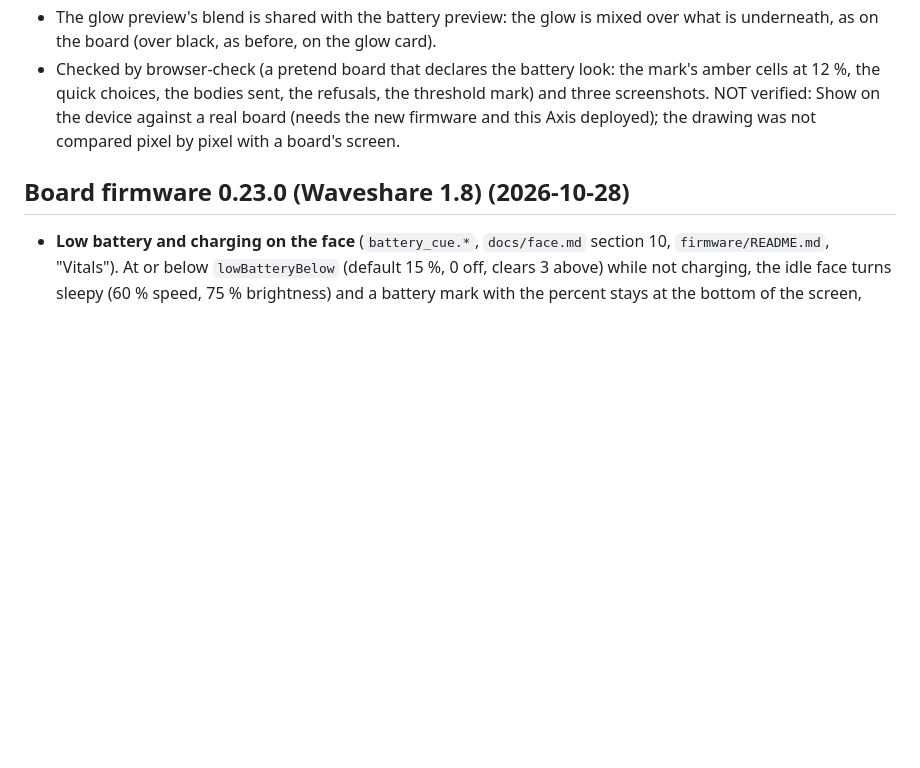
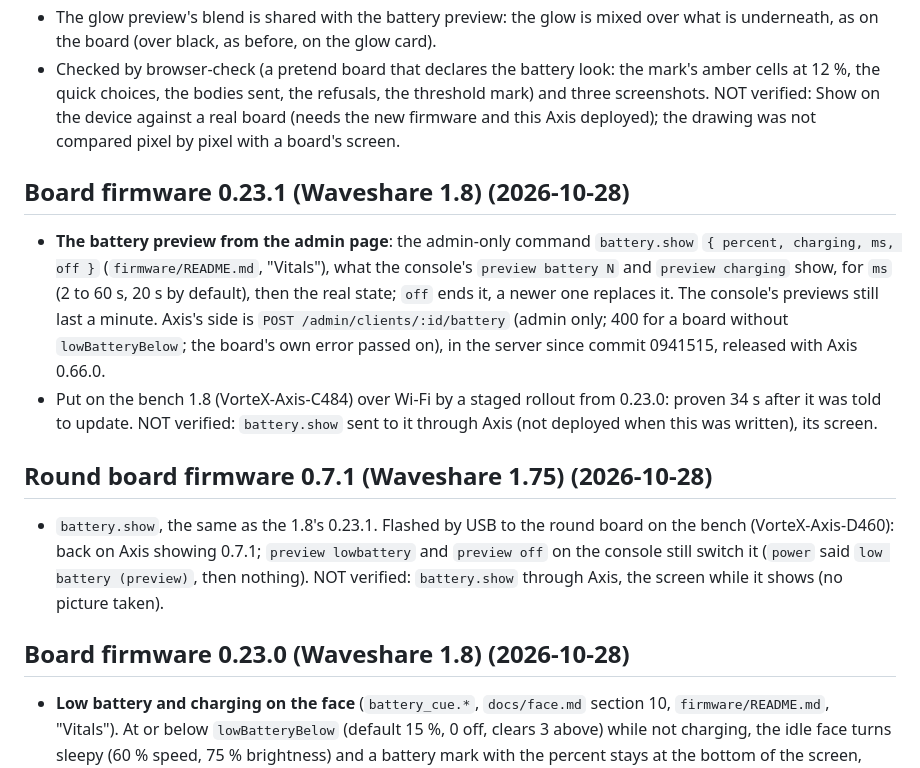
Before and after one commit to atitkh/vortex-axis, a Markdown page: CHANGELOG.md, the part around the change. Rendered like a GitHub page; blank space fills up the shorter version.

```diff
--- a/CHANGELOG.md
+++ b/CHANGELOG.md
@@ -12,6 +12,15 @@ The boards' battery look, previewed on the admin page and shown on a board from
 - **Show on the device** and **Off** call `POST /admin/clients/:id/battery` (`{ percent, charging }` or `{ off: true }`; the board shows it for 20 s, firmware 1.8 0.23.1 and 1.75 0.7.1); only on a button, never while the slider moves. Firmware without the command, or an Axis without the route, is reported as needing newer firmware.
 - The glow preview's blend is shared with the battery preview: the glow is mixed over what is underneath, as on the board (over black, as before, on the glow card).
 - Checked by browser-check (a pretend board that declares the battery look: the mark's amber cells at 12 %, the quick choices, the bodies sent, the refusals, the threshold mark) and three screenshots. NOT verified: Show on the device against a real board (needs the new firmware and this Axis deployed); the drawing was not compared pixel by pixel with a board's screen.
+
+## Board firmware 0.23.1 (Waveshare 1.8) (2026-10-28)
+
+- **The battery preview from the admin page**: the admin-only command `battery.show` `{ percent, charging, ms, off }` (`firmware/README.md`, "Vitals"), what the console's `preview battery N` and `preview charging` show, for `ms` (2 to 60 s, 20 s by default), then the real state; `off` ends it, a newer one replaces it. The console's previews still last a minute. Axis's side is `POST /admin/clients/:id/battery` (admin only; 400 for a board without `lowBatteryBelow`; the board's own error passed on), in the server since commit 0941515, released with Axis 0.66.0.
+- Put on the bench 1.8 (VorteX-Axis-C484) over Wi-Fi by a staged rollout from 0.23.0: proven 34 s after it was told to update. NOT verified: `battery.show` sent to it through Axis (not deployed when this was written), its screen.
+
+## Round board firmware 0.7.1 (Waveshare 1.75) (2026-10-28)
+
+- `battery.show`, the same as the 1.8's 0.23.1. Flashed by USB to the round board on the bench (VorteX-Axis-D460): back on Axis showing 0.7.1; `preview lowbattery` and `preview off` on the console still switch it (`power` said `low battery (preview)`, then nothing). NOT verified: `battery.show` through Axis, the screen while it shows (no picture taken).
 
 ## Board firmware 0.23.0 (Waveshare 1.8) (2026-10-28)
 
```
Also changed, not shown: CLAUDE.md (+2 -2 lines), firmware/README.md (+1 -1 lines).
